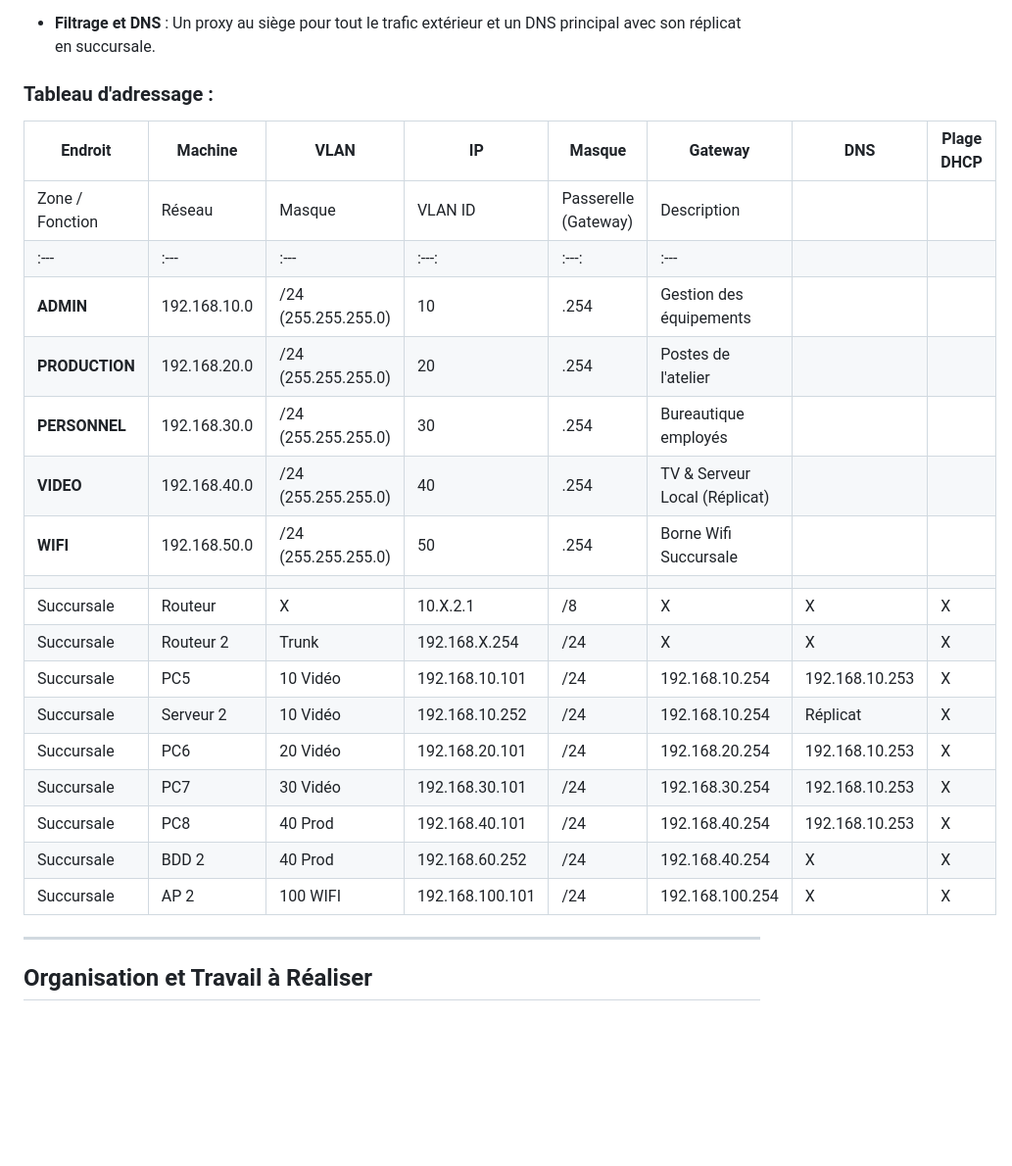
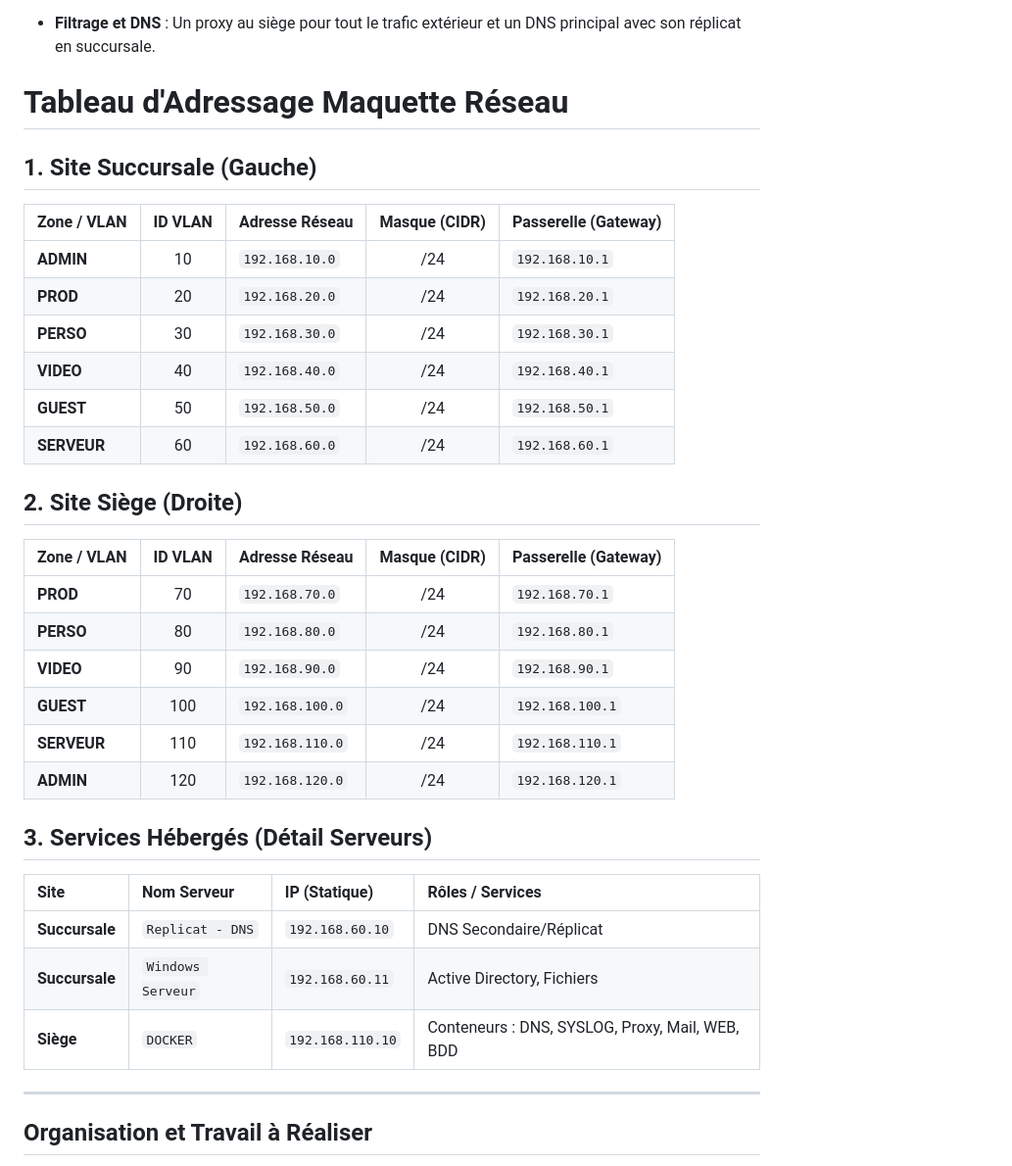
Before and after one commit to Matrocco/SA-3.03, a Markdown page: README.md, the part around the change. Shown at 98% size. Drawn GitHub-style; blank space fills up the shorter version.

```diff
--- a/README.md
+++ b/README.md
@@ -52,27 +52,37 @@ Le déploiement s'appuie sur un domaine **societeX.pepiniere.rt** et comprend:
 
 *  **Filtrage et DNS** : Un proxy au siège pour tout le trafic extérieur et un DNS principal avec son réplicat en succursale.
 
-### Tableau d'adressage :
-| Endroit | Machine | VLAN | IP | Masque | Gateway | DNS | Plage DHCP |
-| --- | --- | --- | --- | --- | --- | --- | --- |
-| Zone / Fonction | Réseau       | Masque                | VLAN ID | Passerelle (Gateway) | Description                     |
-| :---            | :---         | :---                  | :---:   | :---:                | :---                            |
-| **ADMIN** | 192.168.10.0 | /24 (255.255.255.0)   | 10      | .254                 | Gestion des équipements         |
-| **PRODUCTION** | 192.168.20.0 | /24 (255.255.255.0)   | 20      | .254                 | Postes de l'atelier             |
-| **PERSONNEL** | 192.168.30.0 | /24 (255.255.255.0)   | 30      | .254                 | Bureautique employés            |
-| **VIDEO** | 192.168.40.0 | /24 (255.255.255.0)   | 40      | .254                 | TV & Serveur Local (Réplicat)   |
-| **WIFI** | 192.168.50.0 | /24 (255.255.255.0)   | 50      | .254                 | Borne Wifi Succursale           |
-|  |  |  |  |  |  |  |  |
-| Succursale | Routeur | X | 10.X.2.1 | /8 | X | X | X |
-| Succursale | Routeur 2 | Trunk | 192.168.X.254 | /24 | X | X | X |
-| Succursale | PC5 | 10 Vidéo | 192.168.10.101 | /24 | 192.168.10.254 | 192.168.10.253 | X |
-| Succursale | Serveur 2 | 10 Vidéo | 192.168.10.252 | /24 | 192.168.10.254 | Réplicat | X |
-| Succursale | PC6 | 20 Vidéo | 192.168.20.101 | /24 | 192.168.20.254 | 192.168.10.253 | X |
-| Succursale | PC7 | 30 Vidéo | 192.168.30.101 | /24 | 192.168.30.254 | 192.168.10.253 | X |
-| Succursale | PC8 | 40 Prod | 192.168.40.101 | /24 | 192.168.40.254 | 192.168.10.253 | X |
-| Succursale | BDD 2 | 40 Prod | 192.168.60.252 | /24 | 192.168.40.254 | X | X |
-| Succursale | AP 2 | 100 WIFI | 192.168.100.101 | /24 | 192.168.100.254 | X | X |
+# Tableau d'Adressage Maquette Réseau
 
+## 1. Site Succursale (Gauche)
+
+| Zone / VLAN | ID VLAN | Adresse Réseau   | Masque (CIDR) | Passerelle (Gateway) |
+| :---        | :---:   | :---             | :---:         | :---                 |
+| **ADMIN** | 10      | `192.168.10.0`   | /24           | `192.168.10.1`       |
+| **PROD** | 20      | `192.168.20.0`   | /24           | `192.168.20.1`       |
+| **PERSO** | 30      | `192.168.30.0`   | /24           | `192.168.30.1`       |
+| **VIDEO** | 40      | `192.168.40.0`   | /24           | `192.168.40.1`       |
+| **GUEST** | 50      | `192.168.50.0`   | /24           | `192.168.50.1`       |
+| **SERVEUR** | 60      | `192.168.60.0`   | /24           | `192.168.60.1`       |
+
+## 2. Site Siège (Droite)
+
+| Zone / VLAN | ID VLAN | Adresse Réseau   | Masque (CIDR) | Passerelle (Gateway) |
+| :---        | :---:   | :---             | :---:         | :---                 |
+| **PROD** | 70      | `192.168.70.0`   | /24           | `192.168.70.1`       |
+| **PERSO** | 80      | `192.168.80.0`   | /24           | `192.168.80.1`       |
+| **VIDEO** | 90      | `192.168.90.0`   | /24           | `192.168.90.1`       |
+| **GUEST** | 100     | `192.168.100.0`  | /24           | `192.168.100.1`      |
+| **SERVEUR** | 110     | `192.168.110.0`  | /24           | `192.168.110.1`      |
+| **ADMIN** | 120     | `192.168.120.0`  | /24           | `192.168.120.1`      |
+
+## 3. Services Hébergés (Détail Serveurs)
+
+| Site           | Nom Serveur       | IP (Statique)    | Rôles / Services                                  |
+| :---           | :---              | :---             | :---                                              |
+| **Succursale** | `Replicat - DNS`  | `192.168.60.10`  | DNS Secondaire/Réplicat                           |
+| **Succursale** | `Windows Serveur` | `192.168.60.11`  | Active Directory, Fichiers                        |
+| **Siège** | `DOCKER`          | `192.168.110.10` | Conteneurs : DNS, SYSLOG, Proxy, Mail, WEB, BDD   |
 ---
 
 ## Organisation et Travail à Réaliser
```
